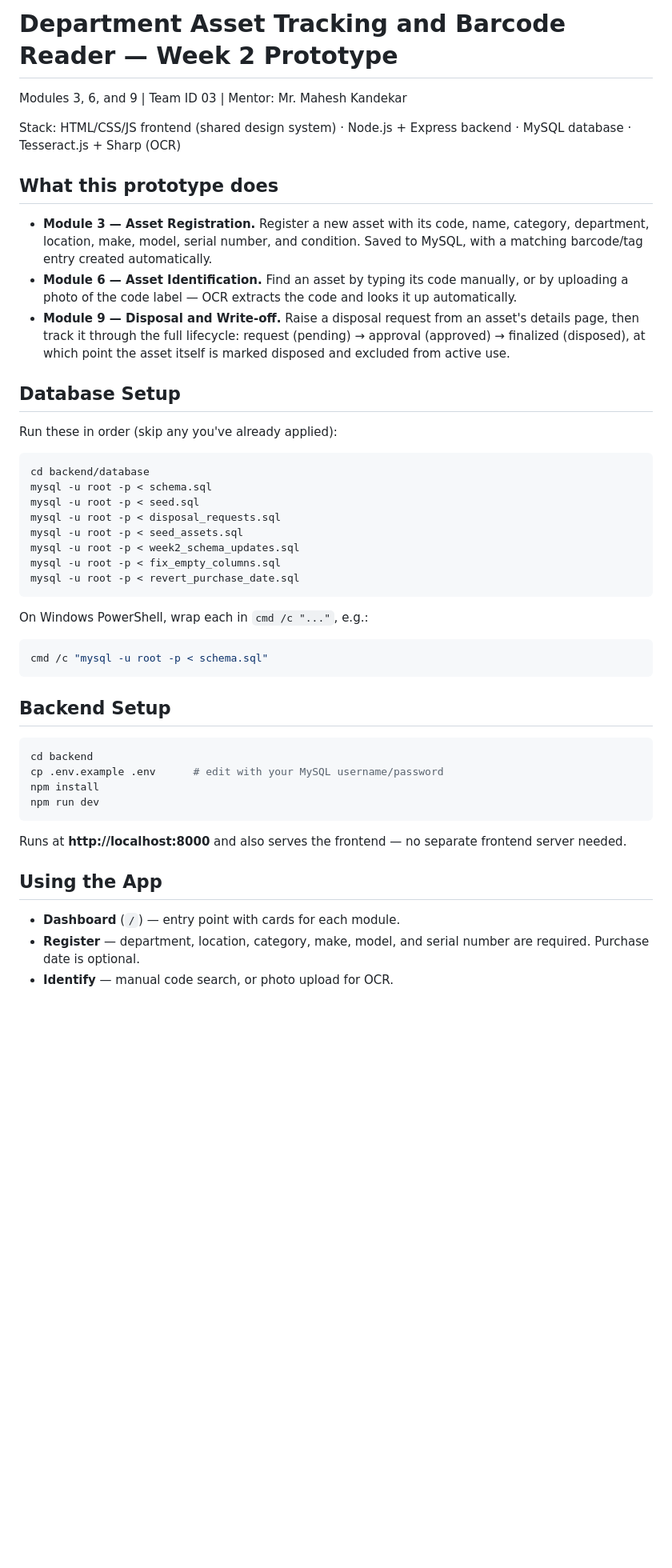
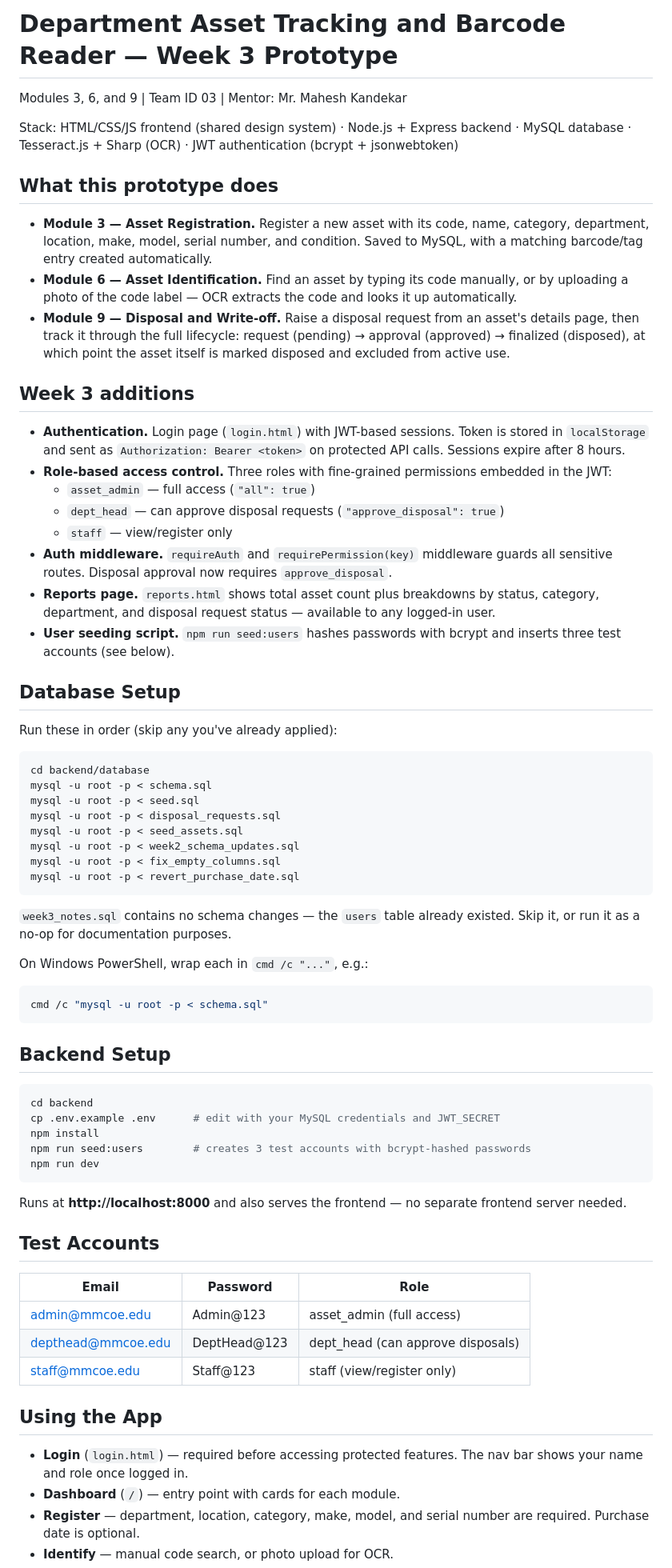
Before and after one commit to MMCOE-EDI-Mini-Projects/Department-Asset-Tracking-and-Barcode-Scanning-, a Markdown page: Module 3,6,9/README.md, the part around one of its changes. Shown at 80% size. Drawn GitHub-style; blank space fills up the shorter version.

````diff
--- a/Module 3,6,9/README.md
+++ b/Module 3,6,9/README.md
@@ -1,9 +1,9 @@
-# Department Asset Tracking and Barcode Reader — Week 2 Prototype
+# Department Asset Tracking and Barcode Reader — Week 3 Prototype
 
 Modules 3, 6, and 9 | Team ID 03 | Mentor: Mr. Mahesh Kandekar
 
 Stack: HTML/CSS/JS frontend (shared design system) · Node.js + Express backend
-· MySQL database · Tesseract.js + Sharp (OCR)
+· MySQL database · Tesseract.js + Sharp (OCR) · JWT authentication (bcrypt + jsonwebtoken)
 
 ## What this prototype does
 
@@ -18,6 +18,24 @@ Stack: HTML/CSS/JS frontend (shared design system) · Node.js + Express backend
   asset's details page, then track it through the full lifecycle: request
   (pending) → approval (approved) → finalized (disposed), at which point
   the asset itself is marked disposed and excluded from active use.
+
+## Week 3 additions
+
+- **Authentication.** Login page (`login.html`) with JWT-based sessions.
+  Token is stored in `localStorage` and sent as `Authorization: Bearer <token>`
+  on protected API calls. Sessions expire after 8 hours.
+- **Role-based access control.** Three roles with fine-grained permissions
+  embedded in the JWT:
+  - `asset_admin` — full access (`"all": true`)
+  - `dept_head` — can approve disposal requests (`"approve_disposal": true`)
+  - `staff` — view/register only
+- **Auth middleware.** `requireAuth` and `requirePermission(key)` middleware
+  guards all sensitive routes. Disposal approval now requires `approve_disposal`.
+- **Reports page.** `reports.html` shows total asset count plus breakdowns
+  by status, category, department, and disposal request status — available
+  to any logged-in user.
+- **User seeding script.** `npm run seed:users` hashes passwords with bcrypt
+  and inserts three test accounts (see below).
 
 ## Database Setup
 
@@ -34,6 +52,9 @@ mysql -u root -p < fix_empty_columns.sql
 mysql -u root -p < revert_purchase_date.sql
 ```
 
+`week3_notes.sql` contains no schema changes — the `users` table already
+existed. Skip it, or run it as a no-op for documentation purposes.
+
 On Windows PowerShell, wrap each in `cmd /c "..."`, e.g.:
 ```powershell
 cmd /c "mysql -u root -p < schema.sql"
@@ -43,16 +64,27 @@ cmd /c "mysql -u root -p < schema.sql"
 
 ```bash
 cd backend
-cp .env.example .env      # edit with your MySQL username/password
+cp .env.example .env      # edit with your MySQL credentials and JWT_SECRET
 npm install
+npm run seed:users        # creates 3 test accounts with bcrypt-hashed passwords
 npm run dev
 ```
 
 Runs at **http://localhost:8000** and also serves the frontend — no
 separate frontend server needed.
 
+## Test Accounts
+
+| Email | Password | Role |
+|---|---|---|
+| admin@mmcoe.edu | Admin@123 | asset_admin (full access) |
+| depthead@mmcoe.edu | DeptHead@123 | dept_head (can approve disposals) |
+| staff@mmcoe.edu | Staff@123 | staff (view/register only) |
+
 ## Using the App
 
+- **Login** (`login.html`) — required before accessing protected features.
+  The nav bar shows your name and role once logged in.
 - **Dashboard** (`/`) — entry point with cards for each module.
 - **Register** — department, location, category, make, model, and serial
   number are required. Purchase date is optional.
````
Also changed, not shown: other parts of Module 3,6,9/README.md (+27 -18 lines).
